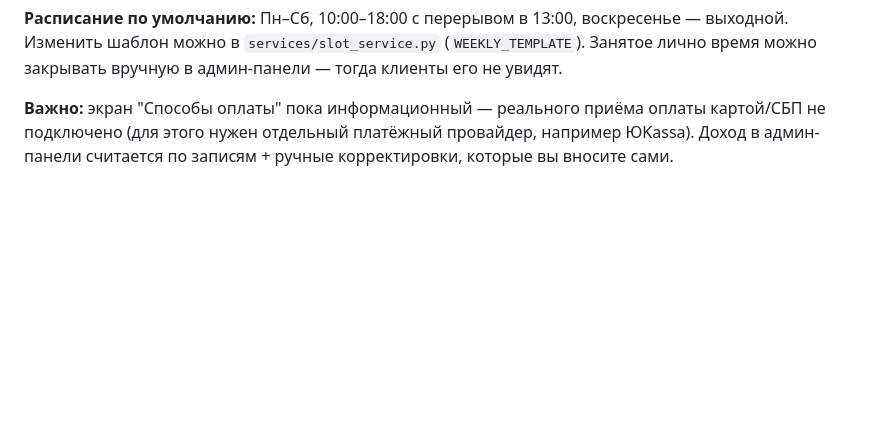
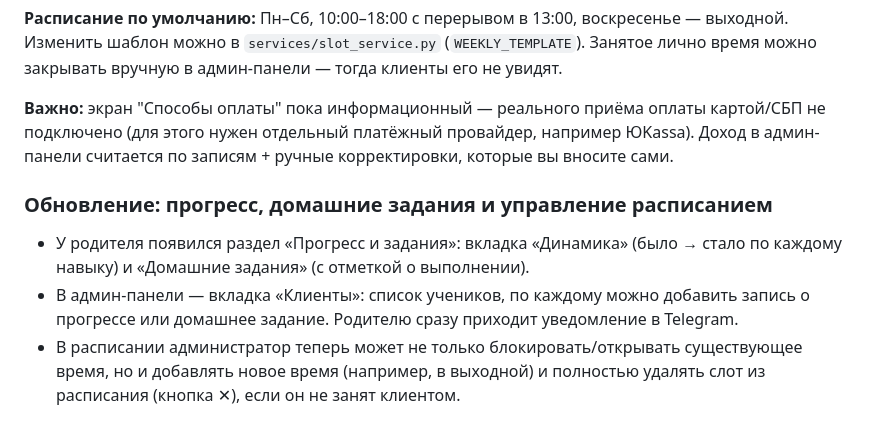
Before and after one commit to tvshumilova81-dotcom/logopedbotnew, a Markdown page: README.md, the part around the change. GitHub-like rendering; blank space fills up the shorter version.

```diff
--- a/README.md
+++ b/README.md
@@ -207,3 +207,9 @@ ADMIN_IDS=111111111,222222222
 **Расписание по умолчанию:** Пн–Сб, 10:00–18:00 с перерывом в 13:00, воскресенье — выходной. Изменить шаблон можно в `services/slot_service.py` (`WEEKLY_TEMPLATE`). Занятое лично время можно закрывать вручную в админ-панели — тогда клиенты его не увидят.
 
 **Важно:** экран "Способы оплаты" пока информационный — реального приёма оплаты картой/СБП не подключено (для этого нужен отдельный платёжный провайдер, например ЮKassa). Доход в админ-панели считается по записям + ручные корректировки, которые вы вносите сами.
+
+### Обновление: прогресс, домашние задания и управление расписанием
+
+- У родителя появился раздел «Прогресс и задания»: вкладка «Динамика» (было → стало по каждому навыку) и «Домашние задания» (с отметкой о выполнении).
+- В админ-панели — вкладка «Клиенты»: список учеников, по каждому можно добавить запись о прогрессе или домашнее задание. Родителю сразу приходит уведомление в Telegram.
+- В расписании администратор теперь может не только блокировать/открывать существующее время, но и добавлять новое время (например, в выходной) и полностью удалять слот из расписания (кнопка ✕), если он не занят клиентом.
```
